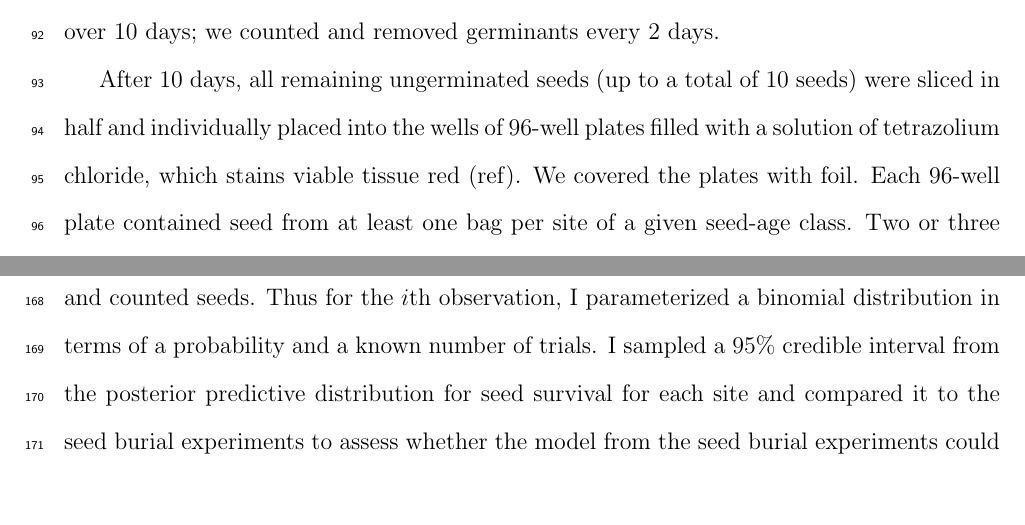
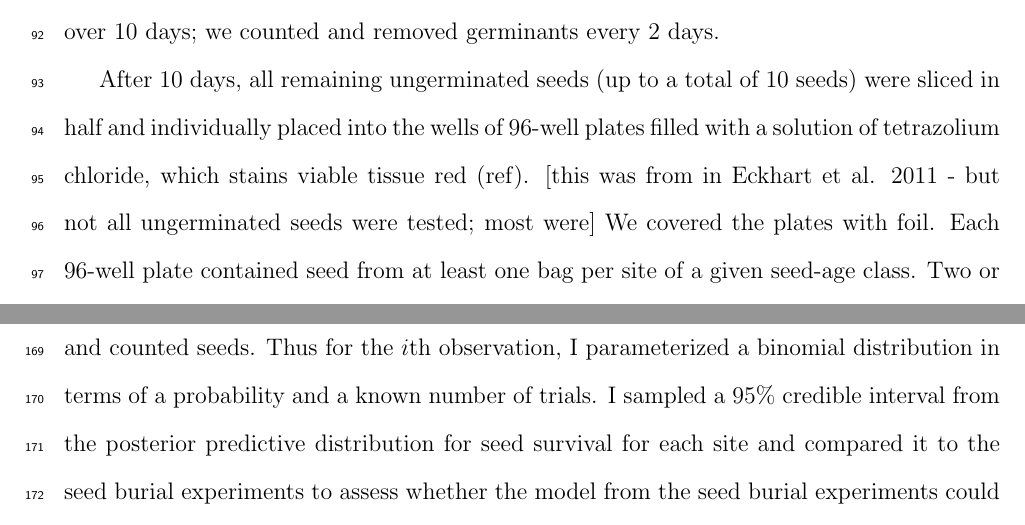
Before and after one commit to gregor-fausto/clarkiaSeedBanks, a LaTeX document (products/manuscript/seedBankMS.tex): two parts of pages 7 and 13 of 27 before the commit and two parts of pages 7 and 14 of 28 after it, joined at a grey line, cut so that both start at the same text, the shorter picture padded with empty space. Compiled offline with pdfLaTeX.

Commit message:
update viability model description

```diff
--- a/products/manuscript/seedBankMS.tex
+++ b/products/manuscript/seedBankMS.tex
@@ -213,7 +213,7 @@ In June-July 2005, we collected seeds at each of the 20 populations included in
 
 In the lab, we conducted germination trials and viability assays on subsets of the seeds from each bag to estimate the viability of the ungerminated, intact seeds. First, we placed up to 15 seeds from each bag on to moist filter paper in a disposable cup and observed germination over 10 days; we counted and removed germinants every 2 days.
 
-After 10 days, all remaining ungerminated seeds (up to a total of 10 seeds) were sliced in half and individually placed into the wells of 96-well plates filled with a solution of tetrazolium chloride, which stains viable tissue red (ref). We covered the plates with foil. Each 96-well plate contained seed from at least one bag per site of a given seed-age class. Two or three tests of up to 15 seeds each were conducted for each bag. We checked and counted for viable seeds every 2 days for 10 days.
+After 10 days, all remaining ungerminated seeds (up to a total of 10 seeds) were sliced in half and individually placed into the wells of 96-well plates filled with a solution of tetrazolium chloride, which stains viable tissue red (ref). [this was from in Eckhart et al. 2011 - but not all ungerminated seeds were tested; most were] We covered the plates with foil. Each 96-well plate contained seed from at least one bag per site of a given seed-age class. Two or three tests of up to 15 seeds each were conducted for each bag. We checked and counted for viable seeds every 2 days for 10 days.
 
 We collected the following data:
 
```
Also changed, not shown: products/manuscript/seedBankMS.pdf, 2 other files.
